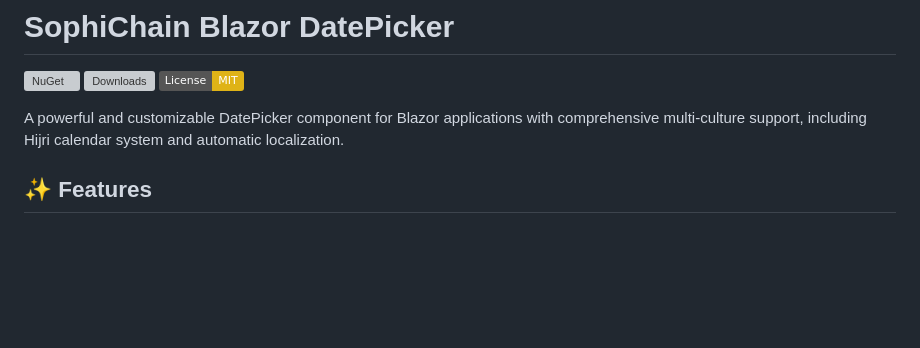
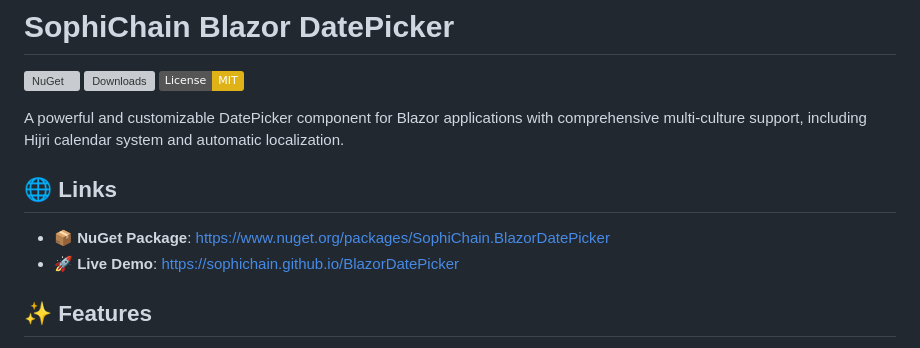
Before and after one commit to SophiChain/BlazorDatePicker, a Markdown page: README.md, the part around the change. Rendered like a GitHub page; badges without logos; blank space fills up the shorter version; grey boxes are pictures that could not be loaded.

```diff
--- a/README.md
+++ b/README.md
@@ -5,6 +5,11 @@
 [![License: MIT](https://img.shields.io/badge/License-MIT-yellow.svg)](https://opensource.org/licenses/MIT)
 
 A powerful and customizable DatePicker component for Blazor applications with comprehensive multi-culture support, including Hijri calendar system and automatic localization.
+
+## 🌐 Links
+
+- **📦 NuGet Package**: [https://www.nuget.org/packages/SophiChain.BlazorDatePicker](https://www.nuget.org/packages/SophiChain.BlazorDatePicker)
+- **🚀 Live Demo**: [https://sophichain.github.io/BlazorDatePicker](https://sophichain.github.io/BlazorDatePicker)
 
 ## ✨ Features
 
```
